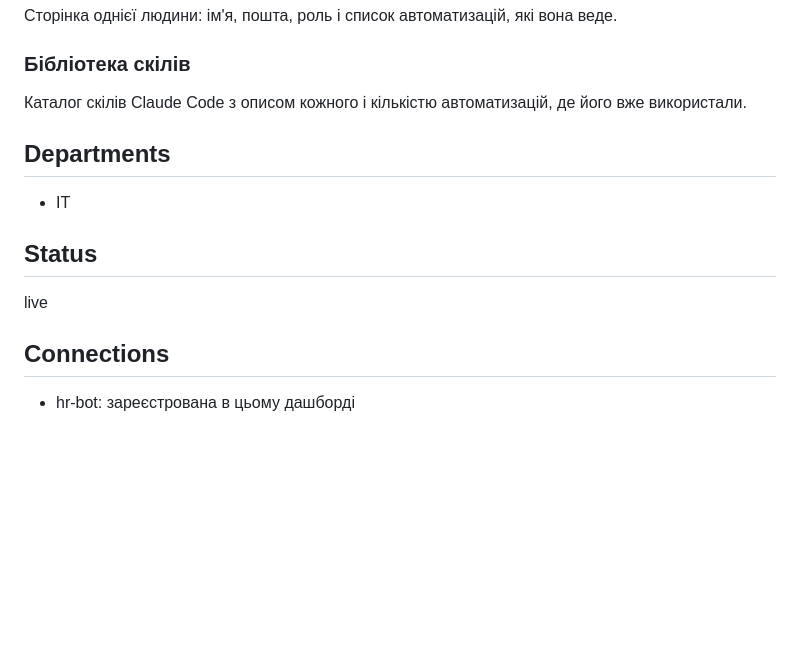
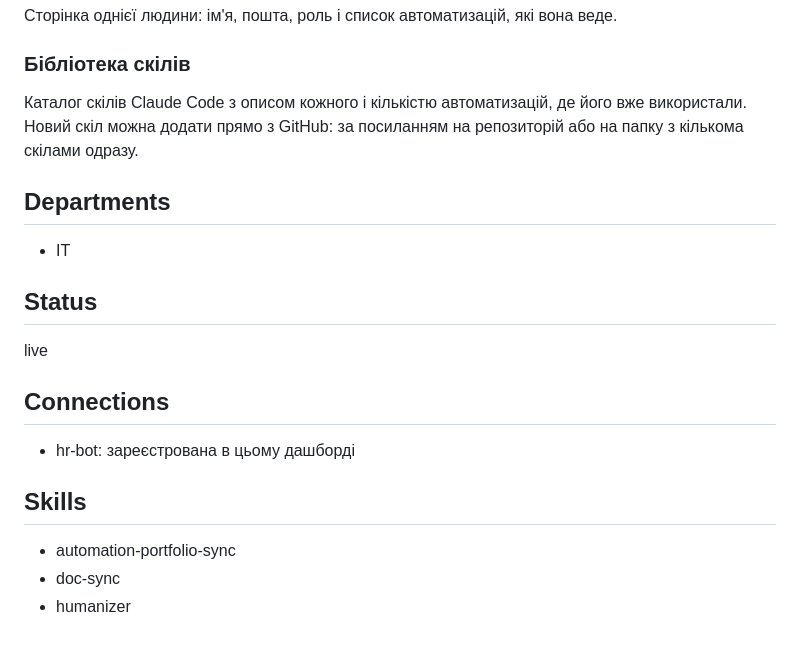
Before and after one commit to IlliaUsiuk/automation-system, a Markdown page: dashboard/SUMMARY.md, the part around the change. GitHub-like rendering; blank space fills up the shorter version.

```diff
--- a/dashboard/SUMMARY.md
+++ b/dashboard/SUMMARY.md
@@ -53,7 +53,8 @@ Automation ROI Dashboard
 
 ### Бібліотека скілів
 Каталог скілів Claude Code з описом кожного і кількістю автоматизацій, де його вже
-використали.
+використали. Новий скіл можна додати прямо з GitHub: за посиланням на репозиторій
+або на папку з кількома скілами одразу.
 
 ## Departments
 - IT
@@ -63,3 +64,8 @@ live
 
 ## Connections
 - hr-bot: зареєстрована в цьому дашборді
+
+## Skills
+- automation-portfolio-sync
+- doc-sync
+- humanizer
```
Also changed, not shown: dashboard/functions.md (+4 -1 lines), docs/functions.md (+4 -1 lines).
